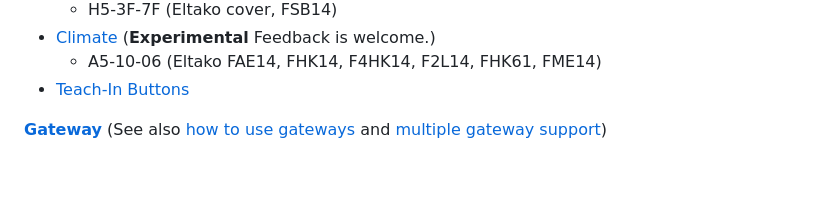
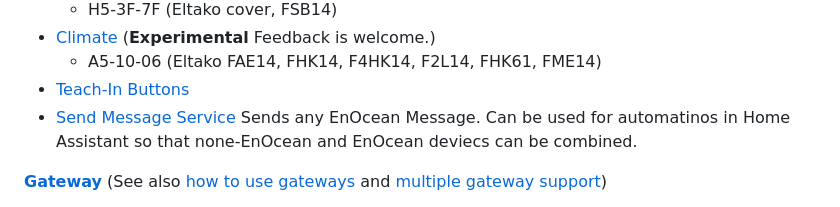
Before and after one commit to grimmpp/home-assistant-eltako, a Markdown page: README.md, the part around the change. Rendered like a GitHub page; blank space fills up the shorter version.

Commit message:
Added Service for sending arbritrary ESP2 messages

```diff
--- a/README.md
+++ b/README.md
@@ -59,6 +59,7 @@ Elatko devices are exemplarily mentioned. You can find [here](https://www.eltako
 * [Climate](https://github.com/grimmpp/home-assistant-eltako/tree/main/docs/heating-and-cooling/readme.md) (**Experimental** Feedback is welcome.)
   * A5-10-06 (Eltako FAE14, FHK14, F4HK14, F2L14, FHK61, FME14)
 * [Teach-In Buttons](https://github.com/grimmpp/home-assistant-eltako/tree/main/docs/teach_in_buttons/readme.md)
+* [Send Message Service](https://github.com/grimmpp/home-assistant-eltako/tree/main/docs/service-send-message/readme.md) Sends any EnOcean Message. Can be used for automatinos in Home Assistant so that none-EnOcean and EnOcean deviecs can be combined.
 
 [**Gateway**](https://github.com/grimmpp/home-assistant-eltako/tree/main/docs/gateways/readme.md) (See also [how to use gateways](https://github.com/grimmpp/home-assistant-eltako/tree/main/docs/gateway_usage/readme.md) and [multiple gateway support](https://github.com/grimmpp/home-assistant-eltako/tree/main/docs/multiple-gateway-support/readme.md))
   * **Eltako FAM14** and Eltako **FGW14-USB** (based on ESP2, rs485 bus and baud rate 57600, uses library [eltako14bus](https://github.com/grimmpp/eltako14bus))
```
Also changed, not shown: docs/service-send-message/readme.md (added, +33 -0 lines), docs/service-send-message/send_message_automation_screenshot.png (added), docs/service-send-message/send_message_logs_screenshot.png (added).
